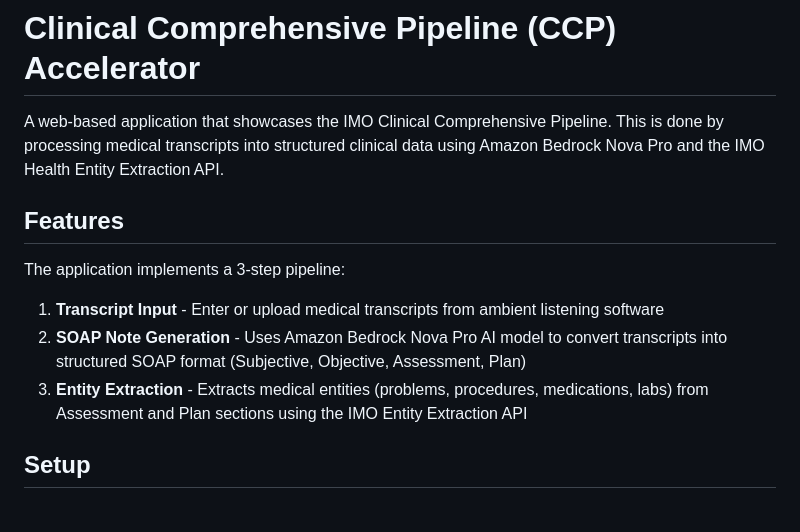
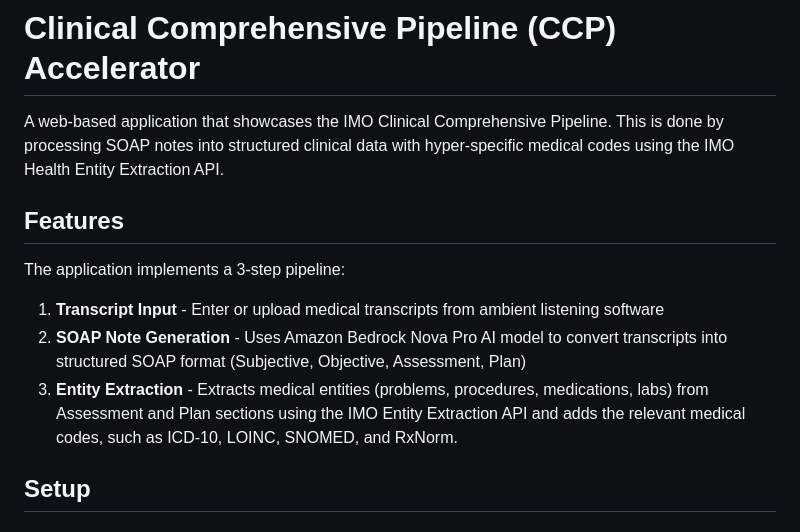
Before and after one commit to asadjafri12/CCP-Solution-Accelerator, a Markdown page: README.md, the part around the change. Rendered like a GitHub page.

```diff
--- a/README.md
+++ b/README.md
@@ -1,6 +1,6 @@
 # Clinical Comprehensive Pipeline (CCP) Accelerator
 
-A web-based application that showcases the IMO Clinical Comprehensive Pipeline. This is done by processing medical transcripts into structured clinical data using Amazon Bedrock Nova Pro and the IMO Health Entity Extraction API.
+A web-based application that showcases the IMO Clinical Comprehensive Pipeline. This is done by processing SOAP notes into structured clinical data with hyper-specific medical codes using the IMO Health Entity Extraction API.
 
 ## Features
 
@@ -8,7 +8,7 @@ The application implements a 3-step pipeline:
 
 1. **Transcript Input** - Enter or upload medical transcripts from ambient listening software
 2. **SOAP Note Generation** - Uses Amazon Bedrock Nova Pro AI model to convert transcripts into structured SOAP format (Subjective, Objective, Assessment, Plan)
-3. **Entity Extraction** - Extracts medical entities (problems, procedures, medications, labs) from Assessment and Plan sections using the IMO Entity Extraction API
+3. **Entity Extraction** - Extracts medical entities (problems, procedures, medications, labs) from Assessment and Plan sections using the IMO Entity Extraction API and adds the relevant medical codes, such as ICD-10, LOINC, SNOMED, and RxNorm.
 
 ## Setup
 
```
